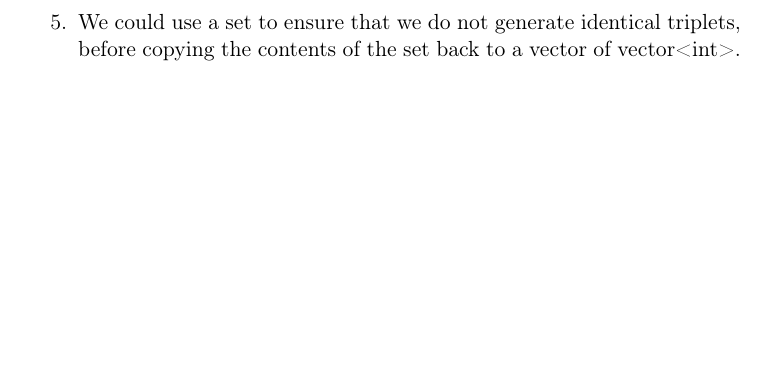
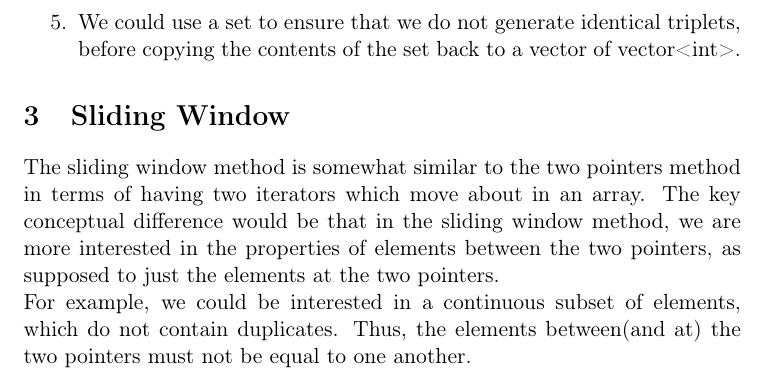
Before and after one commit to SynapseProgramming/LeetedDocs, a LaTeX document (ProgQuestions/ProgQuestions.tex): part of page 3 of 3, cut so that both start at the same text, the shorter picture padded with empty space. Compiled offline with pdfLaTeX.

Commit message:
Added in description of sliding window

```diff
--- a/ProgQuestions/ProgQuestions.tex
+++ b/ProgQuestions/ProgQuestions.tex
@@ -136,5 +136,10 @@ problem, albeit with a couple of modifications.
              }
 \end{enumerate}
 
+%%%%%%%%%%%%%%%%%%%%%%%%%%%%%%%%%%%%Sliding window %%%%%%%%%%%%%%%%%%%%%%%%%%%%%%%
+\section{Sliding Window}
+The sliding window method is somewhat similar to the two pointers method in terms of having two iterators which move about in an array. The key conceptual difference would be that in the sliding window method, we are more interested in the properties of elements between the two pointers, as supposed to just the elements at the two pointers.
+
+For example, we could be interested in a continuous subset of elements, which do not contain duplicates. Thus, the elements between(and at) the two pointers must not be equal to one another.
 
 \end{document}
```
Also changed, not shown: ProgQuestions/ProgQuestions.pdf, 5 other files.
